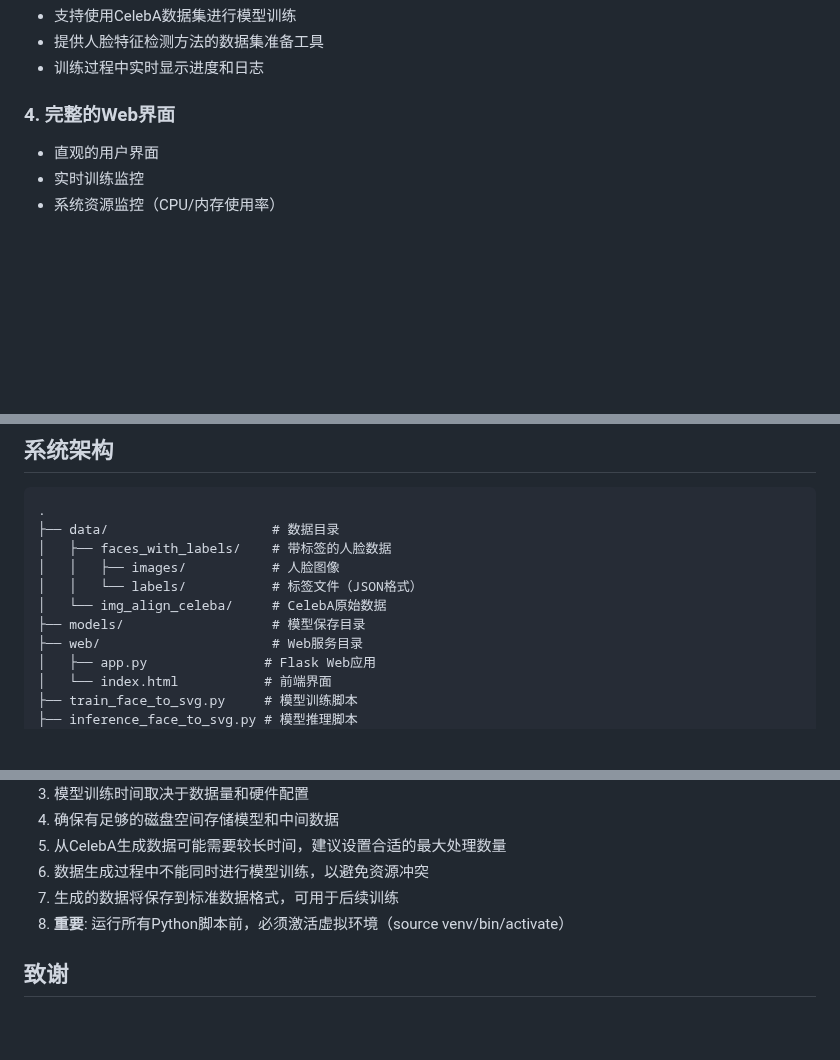
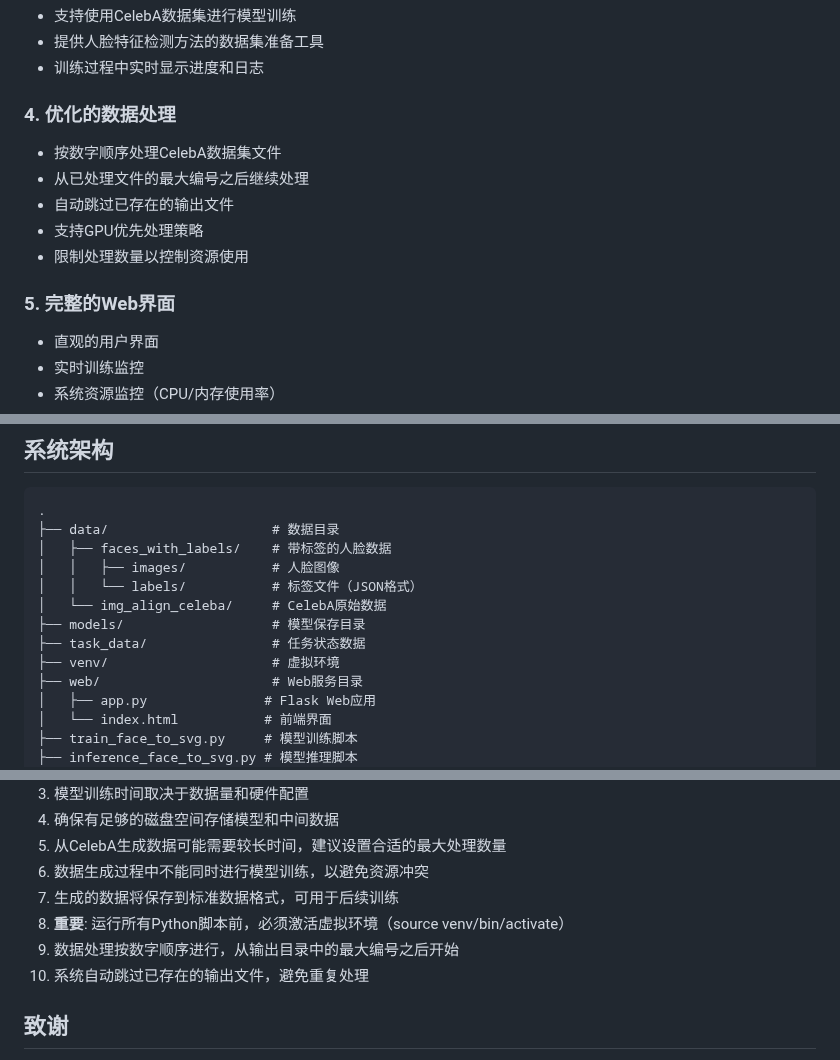
Before and after one commit to 5duo/animated-svg-generator, a Markdown page: README.md, 3 parts joined by grey strips. Rendered like a GitHub page; blank space fills up the shorter version.

Commit message:
更新README文档，添加新功能说明
- 更新系统架构图
- 添加优化的数据处理功能说明
- 更新数据扩展策略说明
- 添加新的注意事项

```diff
--- a/README.md
+++ b/README.md
@@ -21,7 +21,14 @@
 - 提供人脸特征检测方法的数据集准备工具
 - 训练过程中实时显示进度和日志
 
-### 4. 完整的Web界面
+### 4. 优化的数据处理
+- 按数字顺序处理CelebA数据集文件
+- 从已处理文件的最大编号之后继续处理
+- 自动跳过已存在的输出文件
+- 支持GPU优先处理策略
+- 限制处理数量以控制资源使用
+
+### 5. 完整的Web界面
 - 直观的用户界面
 - 实时训练监控
 - 系统资源监控（CPU/内存使用率）
@@ -40,6 +47,8 @@
 │   │   └── labels/           # 标签文件（JSON格式）
 │   └── img_align_celeba/     # CelebA原始数据
 ├── models/                   # 模型保存目录
+├── task_data/                # 任务状态数据
+├── venv/                     # 虚拟环境
 ├── web/                      # Web服务目录
 │   ├── app.py               # Flask Web应用
 │   └── index.html           # 前端界面
@@ -201,6 +211,8 @@ python app.py
 6. 数据生成过程中不能同时进行模型训练，以避免资源冲突
 7. 生成的数据将保存到标准数据格式，可用于后续训练
 8. **重要**: 运行所有Python脚本前，必须激活虚拟环境（source venv/bin/activate）
+9. 数据处理按数字顺序进行，从输出目录中的最大编号之后开始
+10. 系统自动跳过已存在的输出文件，避免重复处理
 
 ## 致谢
 
```
Also changed, not shown: other parts of README.md (+1 -0 lines).
